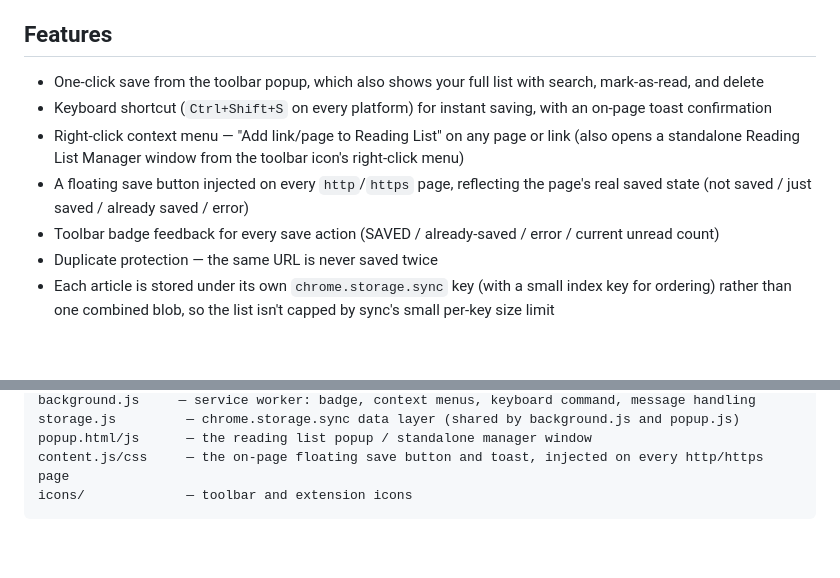
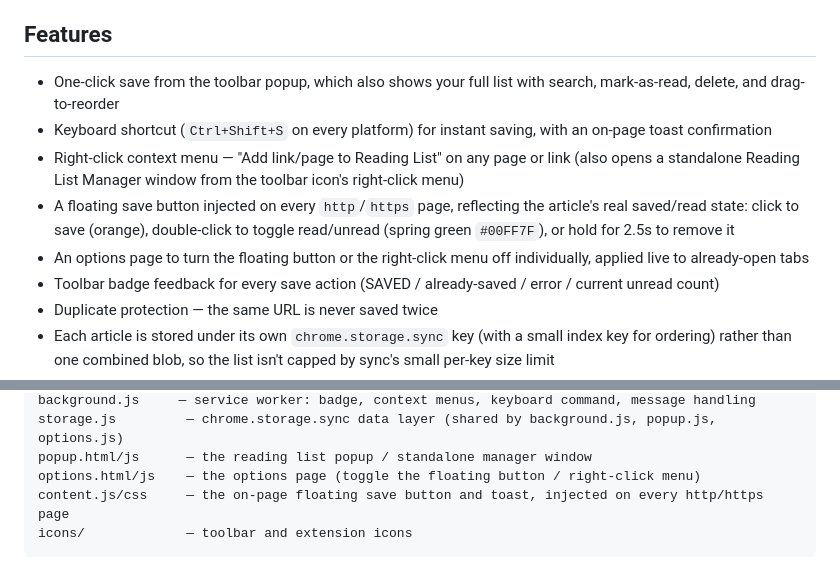
Before and after one commit to karanchanglani/reading-list-extension, a Markdown page: README.md, 2 parts joined by grey strips. GitHub-like rendering; blank space fills up the shorter version.

````diff
--- a/README.md
+++ b/README.md
@@ -4,10 +4,11 @@ A Chrome extension (Manifest V3) for saving articles to a reading list without l
 
 ## Features
 
-- One-click save from the toolbar popup, which also shows your full list with search, mark-as-read, and delete
+- One-click save from the toolbar popup, which also shows your full list with search, mark-as-read, delete, and drag-to-reorder
 - Keyboard shortcut (`Ctrl+Shift+S` on every platform) for instant saving, with an on-page toast confirmation
 - Right-click context menu — "Add link/page to Reading List" on any page or link (also opens a standalone Reading List Manager window from the toolbar icon's right-click menu)
-- A floating save button injected on every `http`/`https` page, reflecting the page's real saved state (not saved / just saved / already saved / error)
+- A floating save button injected on every `http`/`https` page, reflecting the article's real saved/read state: click to save (orange), double-click to toggle read/unread (spring green `#00FF7F`), or hold for 2.5s to remove it
+- An options page to turn the floating button or the right-click menu off individually, applied live to already-open tabs
 - Toolbar badge feedback for every save action (SAVED / already-saved / error / current unread count)
 - Duplicate protection — the same URL is never saved twice
 - Each article is stored under its own `chrome.storage.sync` key (with a small index key for ordering) rather than one combined blob, so the list isn't capped by sync's small per-key size limit
@@ -123,6 +133,7 @@ manifest.json     — Manifest V3 config: permissions, action, commands, content
 background.js     — service worker: badge, context menus, keyboard command, message handling
-storage.js         — chrome.storage.sync data layer (shared by background.js and popup.js)
+storage.js         — chrome.storage.sync data layer (shared by background.js, popup.js, options.js)
 popup.html/js      — the reading list popup / standalone manager window
+options.html/js    — the options page (toggle the floating button / right-click menu)
 content.js/css     — the on-page floating save button and toast, injected on every http/https page
 icons/             — toolbar and extension icons
 ```
````
Also changed, not shown: other parts of README.md (+24 -15 lines).
